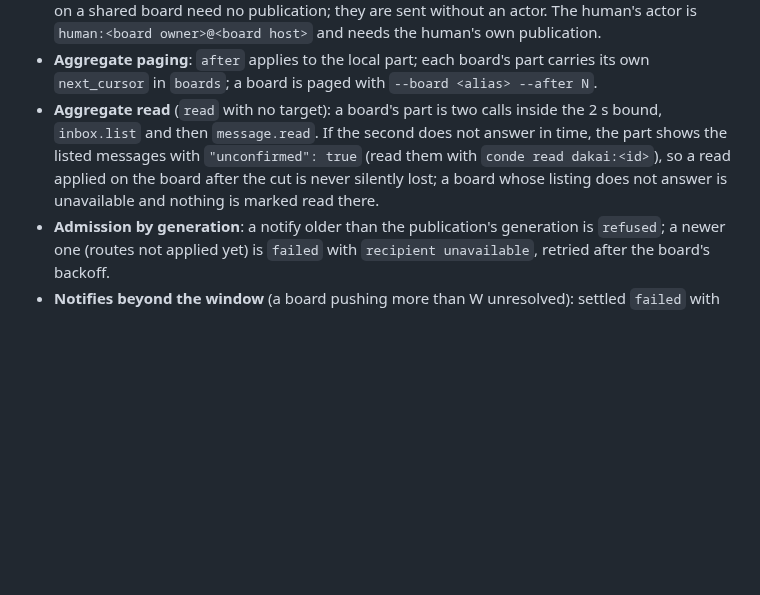
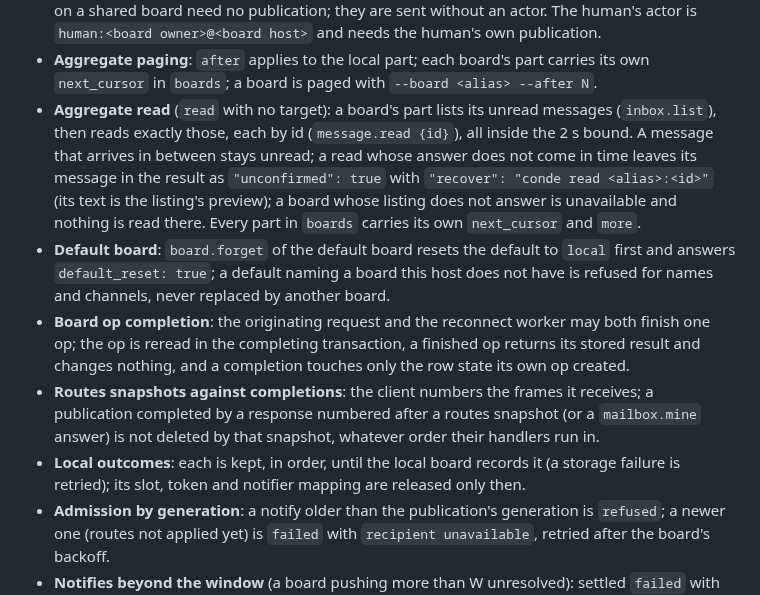
Before and after one commit to kdobmayer/conde, a Markdown page: docs/DESIGN-v2.md, the part around the change. Rendered like a GitHub page; blank space fills up the shorter version.

Commit message:
docs: design v2 daemon points after the integrated review

```diff
--- a/docs/DESIGN-v2.md
+++ b/docs/DESIGN-v2.md
@@ -446,11 +446,24 @@ Each line closes a question the sections above left open; the gate tests in
   publication.
 - **Aggregate paging**: `after` applies to the local part; each board's part carries its own
   `next_cursor` in `boards`; a board is paged with `--board <alias> --after N`.
-- **Aggregate read** (`read` with no target): a board's part is two calls inside the 2 s bound,
-  `inbox.list` and then `message.read`. If the second does not answer in time, the part shows
-  the listed messages with `"unconfirmed": true` (read them with `conde read dakai:<id>`), so a
-  read applied on the board after the cut is never silently lost; a board whose listing does not
-  answer is unavailable and nothing is marked read there.
+- **Aggregate read** (`read` with no target): a board's part lists its unread messages
+  (`inbox.list`), then reads exactly those, each by id (`message.read {id}`), all inside the 2 s
+  bound. A message that arrives in between stays unread; a read whose answer does not come in
+  time leaves its message in the result as `"unconfirmed": true` with `"recover": "conde read
+  <alias>:<id>"` (its text is the listing's preview); a board whose listing does not answer is
+  unavailable and nothing is read there. Every part in `boards` carries its own `next_cursor`
+  and `more`.
+- **Default board**: `board.forget` of the default board resets the default to `local` first
+  and answers `default_reset: true`; a default naming a board this host does not have is
+  refused for names and channels, never replaced by another board.
+- **Board op completion**: the originating request and the reconnect worker may both finish one
+  op; the op is reread in the completing transaction, a finished op returns its stored result
+  and changes nothing, and a completion touches only the row state its own op created.
+- **Routes snapshots against completions**: the client numbers the frames it receives; a
+  publication completed by a response numbered after a routes snapshot (or a `mailbox.mine`
+  answer) is not deleted by that snapshot, whatever order their handlers run in.
+- **Local outcomes**: each is kept, in order, until the local board records it (a storage
+  failure is retried); its slot, token and notifier mapping are released only then.
 - **Admission by generation**: a notify older than the publication's generation is `refused`; a
   newer one (routes not applied yet) is `failed` with `recipient unavailable`, retried after the
   board's backoff.
```
